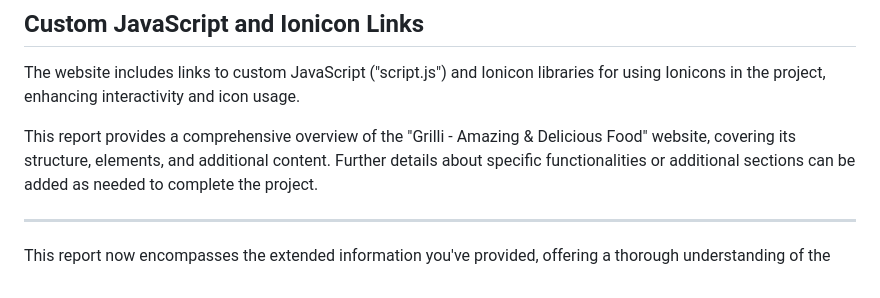
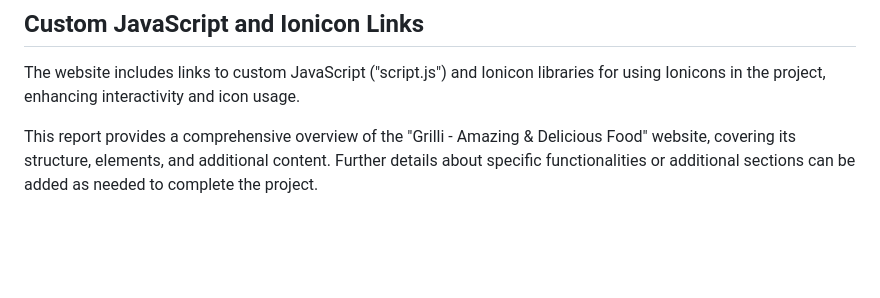
Before and after one commit to RUPAKparajuli07/website-for-redtudent, a Markdown page: README.md, the part around the change. Rendered like a GitHub page; blank space fills up the shorter version.

```diff
--- a/README.md
+++ b/README.md
@@ -91,7 +91,3 @@ The "Back to Top" button is provided at the end of the page, allowing users to q
 The website includes links to custom JavaScript ("script.js") and Ionicon libraries for using Ionicons in the project, enhancing interactivity and icon usage.
 
 This report provides a comprehensive overview of the "Grilli - Amazing & Delicious Food" website, covering its structure, elements, and additional content. Further details about specific functionalities or additional sections can be added as needed to complete the project.
-
----
-
-This report now encompasses the extended information you've provided, offering a thorough understanding of the
```
